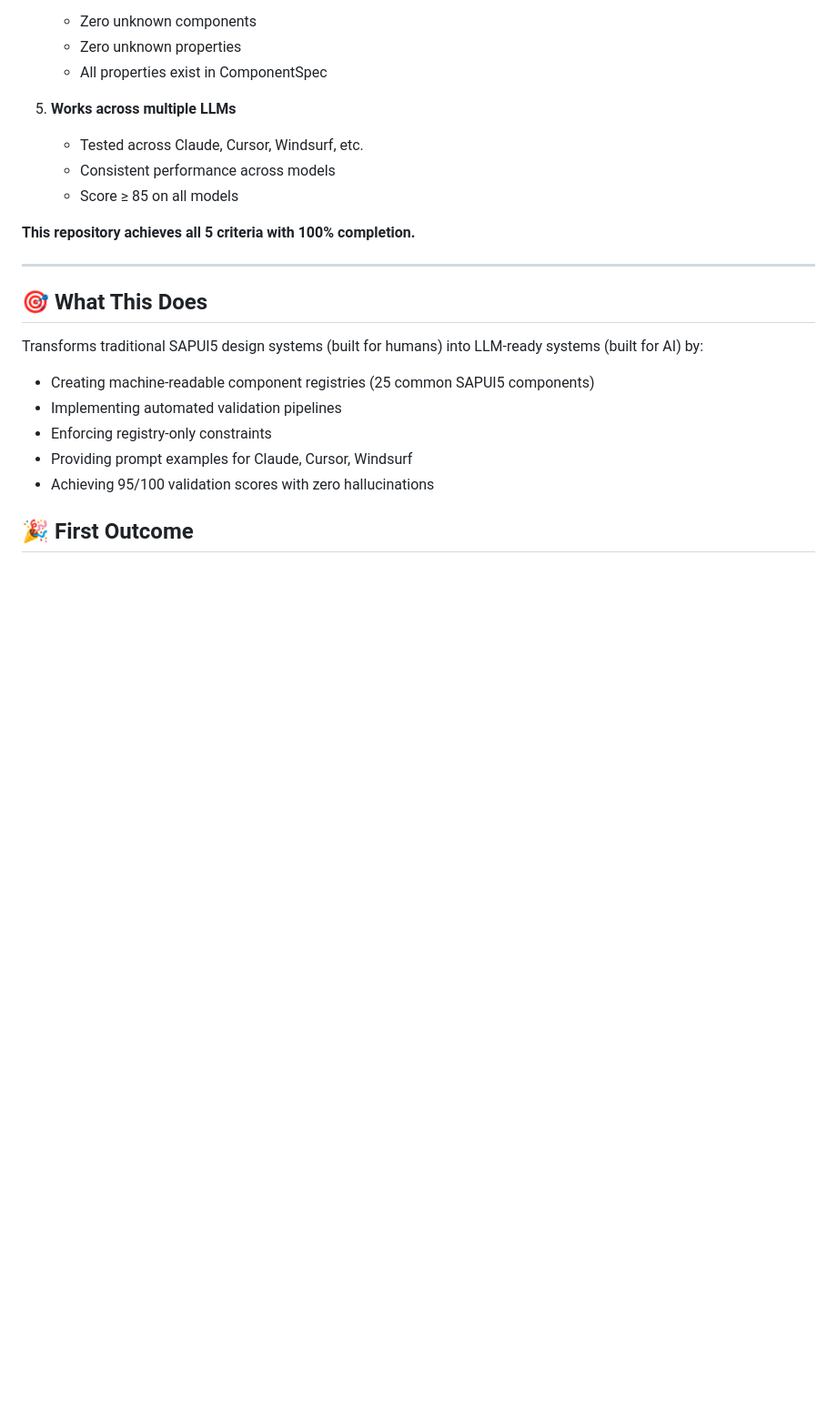
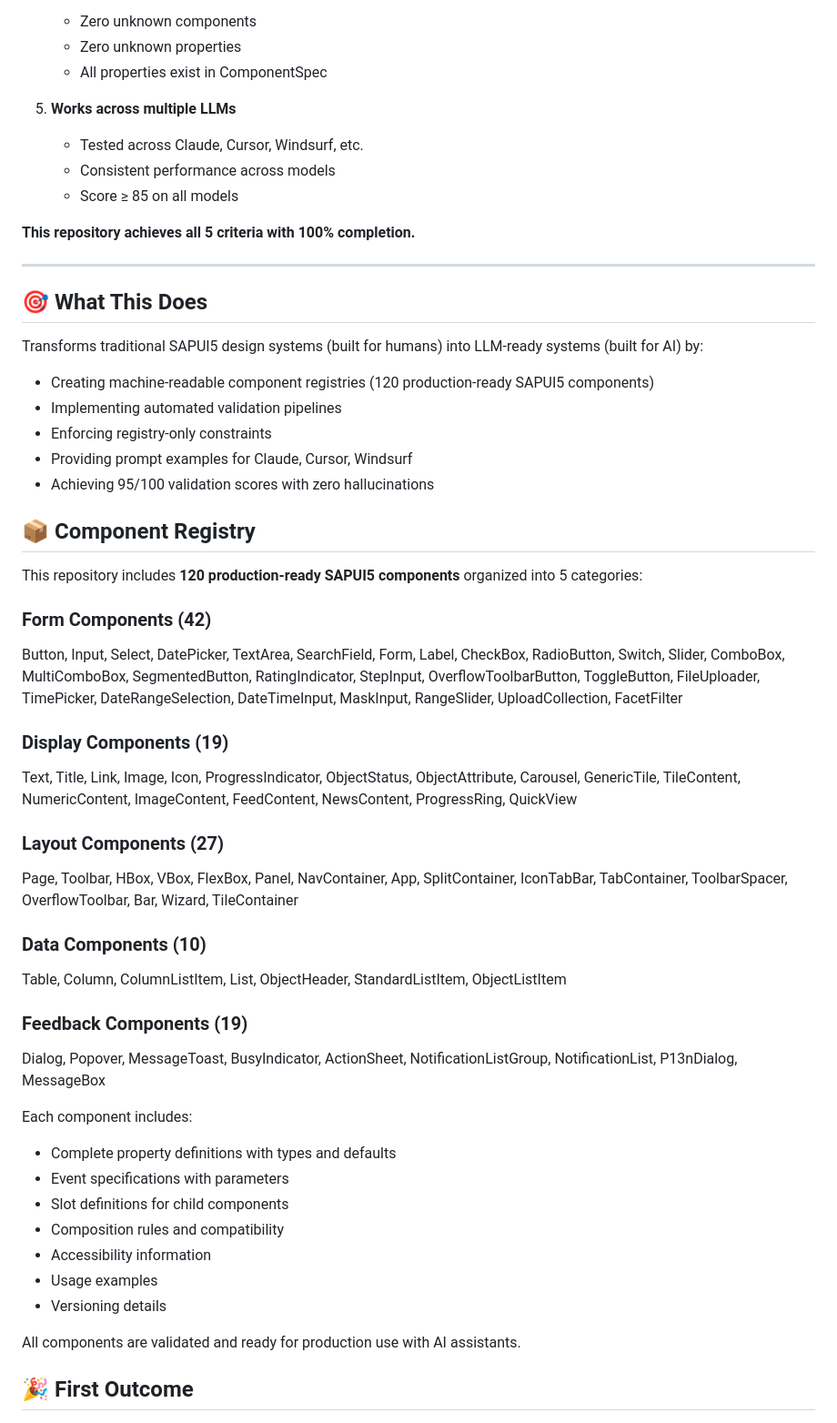
Before and after one commit to Venelinhr/sap-ai-design-system-c, a Markdown page: README.md, the part around the change. Shown at 91% size. GitHub-like rendering; blank space fills up the shorter version.

Commit message:
Update README with component registry: 120 components in 5 categories

```diff
--- a/README.md
+++ b/README.md
@@ -47,11 +47,41 @@ A design system is LLM-Ready if it meets these criteria:
 ## 🎯 What This Does
 
 Transforms traditional SAPUI5 design systems (built for humans) into LLM-ready systems (built for AI) by:
-- Creating machine-readable component registries (25 common SAPUI5 components)
+- Creating machine-readable component registries (120 production-ready SAPUI5 components)
 - Implementing automated validation pipelines
 - Enforcing registry-only constraints
 - Providing prompt examples for Claude, Cursor, Windsurf
 - Achieving 95/100 validation scores with zero hallucinations
+
+## 📦 Component Registry
+
+This repository includes **120 production-ready SAPUI5 components** organized into 5 categories:
+
+### Form Components (42)
+Button, Input, Select, DatePicker, TextArea, SearchField, Form, Label, CheckBox, RadioButton, Switch, Slider, ComboBox, MultiComboBox, SegmentedButton, RatingIndicator, StepInput, OverflowToolbarButton, ToggleButton, FileUploader, TimePicker, DateRangeSelection, DateTimeInput, MaskInput, RangeSlider, UploadCollection, FacetFilter
+
+### Display Components (19)
+Text, Title, Link, Image, Icon, ProgressIndicator, ObjectStatus, ObjectAttribute, Carousel, GenericTile, TileContent, NumericContent, ImageContent, FeedContent, NewsContent, ProgressRing, QuickView
+
+### Layout Components (27)
+Page, Toolbar, HBox, VBox, FlexBox, Panel, NavContainer, App, SplitContainer, IconTabBar, TabContainer, ToolbarSpacer, OverflowToolbar, Bar, Wizard, TileContainer
+
+### Data Components (10)
+Table, Column, ColumnListItem, List, ObjectHeader, StandardListItem, ObjectListItem
+
+### Feedback Components (19)
+Dialog, Popover, MessageToast, BusyIndicator, ActionSheet, NotificationListGroup, NotificationList, P13nDialog, MessageBox
+
+Each component includes:
+- Complete property definitions with types and defaults
+- Event specifications with parameters
+- Slot definitions for child components
+- Composition rules and compatibility
+- Accessibility information
+- Usage examples
+- Versioning details
+
+All components are validated and ready for production use with AI assistants.
 
 ## 🎉 First Outcome
 
```
